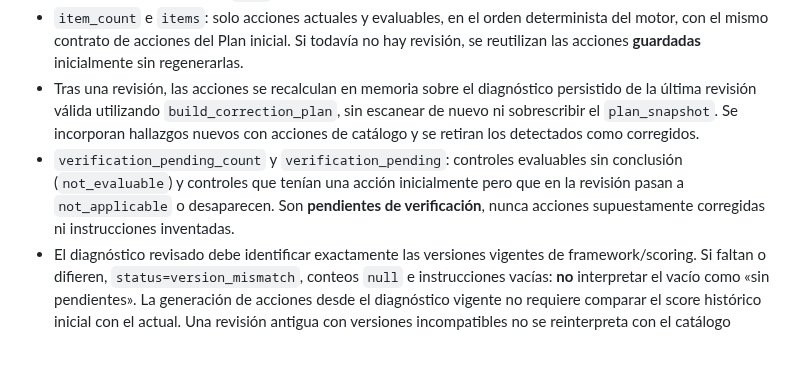
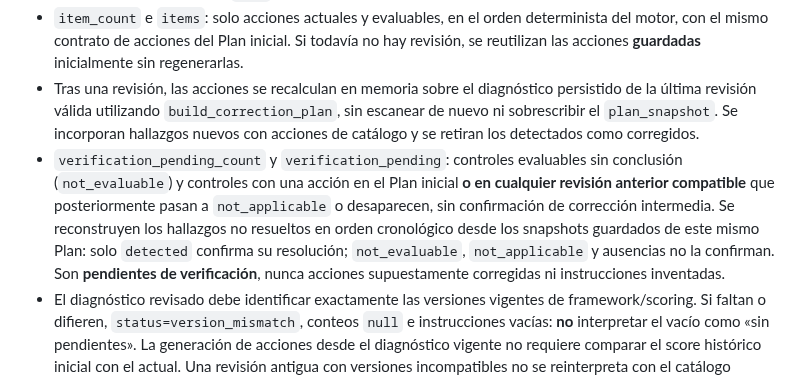
Before and after one commit to rodrigo-nodo/mininode, a Markdown page: docs/privacy-web/roadmap.md, the part around the change. GitHub-like rendering; blank space fills up the shorter version.

Commit message:
docs(privacy): include unresolved findings introduced in prior reviews

```diff
--- a/docs/privacy-web/roadmap.md
+++ b/docs/privacy-web/roadmap.md
@@ -111,7 +111,7 @@ Pregunta: **¿Qué debería corregir y cómo?**
 - `current_actions.status`: `available` o `version_mismatch`; `source`: `initial` o `review`; `created_at`: fecha real del diagnóstico utilizado; `actions_version`: versión del catálogo con el que se generaron instrucciones (o `null` cuando no son seguras).
 - `item_count` e `items`: solo acciones actuales y evaluables, en el orden determinista del motor, con el mismo contrato de acciones del Plan inicial. Si todavía no hay revisión, se reutilizan las acciones **guardadas** inicialmente sin regenerarlas.
 - Tras una revisión, las acciones se recalculan en memoria sobre el diagnóstico persistido de la última revisión válida utilizando `build_correction_plan`, sin escanear de nuevo ni sobrescribir el `plan_snapshot`. Se incorporan hallazgos nuevos con acciones de catálogo y se retiran los detectados como corregidos.
-- `verification_pending_count` y `verification_pending`: controles evaluables sin conclusión (`not_evaluable`) y controles que tenían una acción inicialmente pero que en la revisión pasan a `not_applicable` o desaparecen. Son **pendientes de verificación**, nunca acciones supuestamente corregidas ni instrucciones inventadas.
+- `verification_pending_count` y `verification_pending`: controles evaluables sin conclusión (`not_evaluable`) y controles con una acción en el Plan inicial **o en cualquier revisión anterior compatible** que posteriormente pasan a `not_applicable` o desaparecen, sin confirmación de corrección intermedia. Se reconstruyen los hallazgos no resueltos en orden cronológico desde los snapshots guardados de este mismo Plan: solo `detected` confirma su resolución; `not_evaluable`, `not_applicable` y ausencias no la confirman. Son **pendientes de verificación**, nunca acciones supuestamente corregidas ni instrucciones inventadas.
 - El diagnóstico revisado debe identificar exactamente las versiones vigentes de framework/scoring. Si faltan o difieren, `status=version_mismatch`, conteos `null` e instrucciones vacías: **no** interpretar el vacío como «sin pendientes». La generación de acciones desde el diagnóstico vigente no requiere comparar el score histórico inicial con el actual. Una revisión antigua con versiones incompatibles no se reinterpreta con el catálogo vigente.
 - La lectura sigue protegida por membresía, sitio no desvinculado y entitlement, incluidos los accesos de solo lectura tras vencimiento natural y el bloqueo por revocación.
 - Sin cambios de BD, migraciones, motor de priorización, scoring, controles, catálogo de acciones o endpoints de revisión; el frontend actual continuará mostrando el Plan inicial hasta C3b.
```
